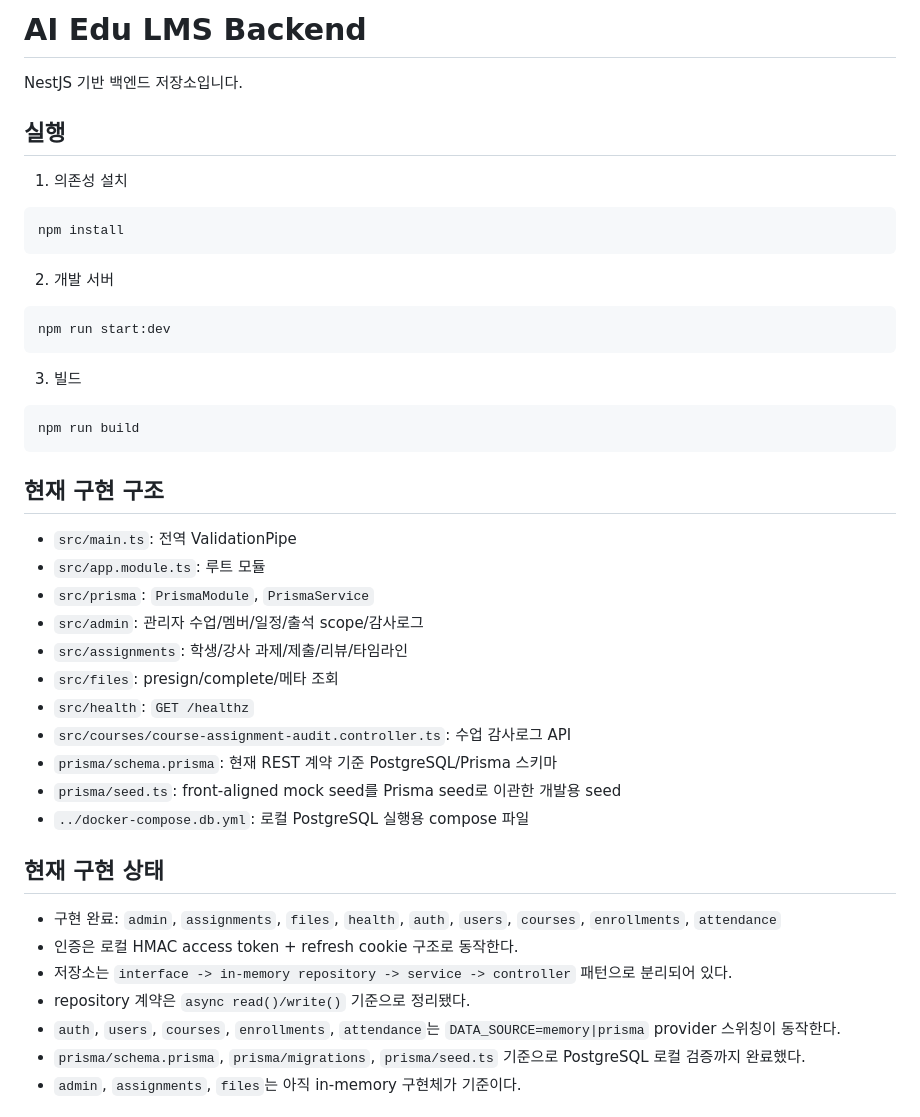
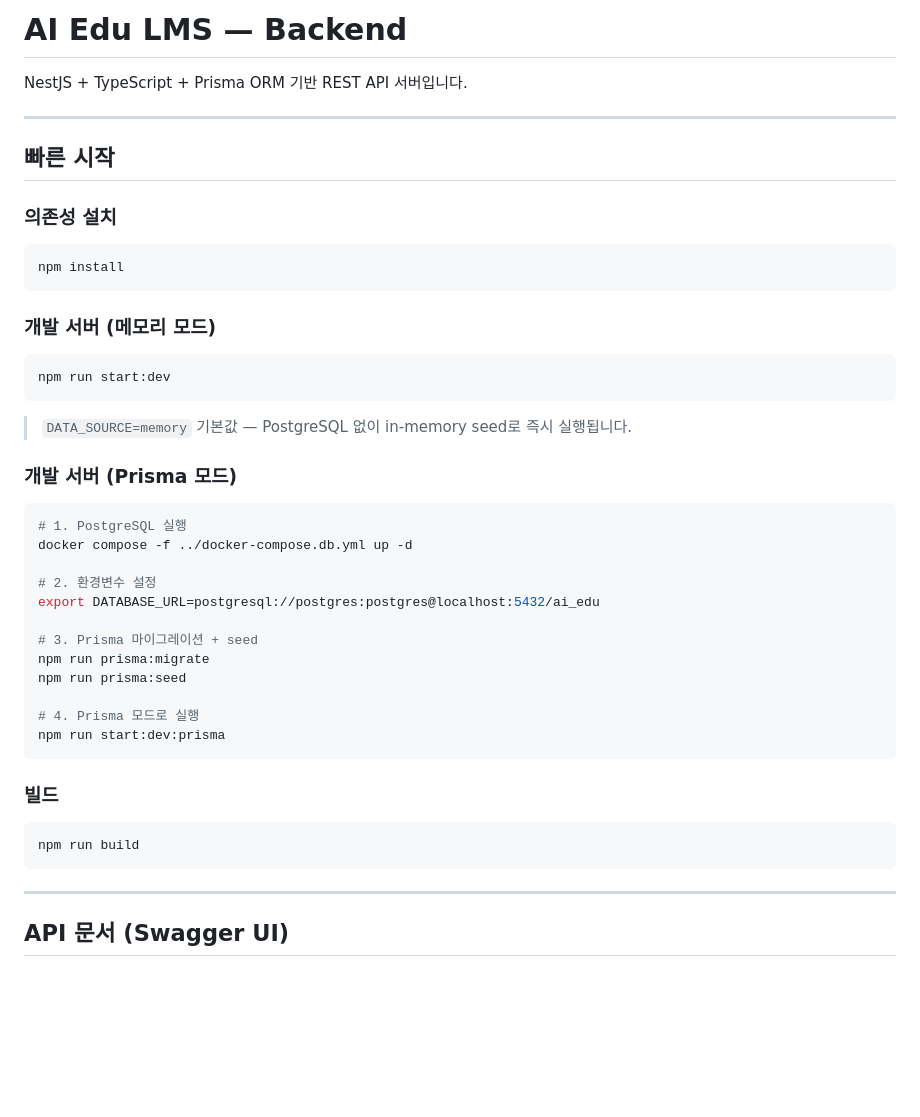
Before and after one commit to Kiim-Miin-Su/kit-back, a Markdown page: README.md, the part around one of its changes. GitHub-like rendering; blank space fills up the shorter version.

````diff
--- a/README.md
+++ b/README.md
@@ -1,42 +1,44 @@
-# AI Edu LMS Backend
+# AI Edu LMS — Backend
 
-NestJS 기반 백엔드 저장소입니다.
+NestJS + TypeScript + Prisma ORM 기반 REST API 서버입니다.
 
-## 실행
-1. 의존성 설치
+---
+
+## 빠른 시작
+
+### 의존성 설치
 ```bash
 npm install
 ```
 
-2. 개발 서버
+### 개발 서버 (메모리 모드)
 ```bash
 npm run start:dev
 ```
+> `DATA_SOURCE=memory` 기본값 — PostgreSQL 없이 in-memory seed로 즉시 실행됩니다.
 
-3. 빌드
+### 개발 서버 (Prisma 모드)
+```bash
+# 1. PostgreSQL 실행
+docker compose -f ../docker-compose.db.yml up -d
+
+# 2. 환경변수 설정
+export DATABASE_URL=postgresql://postgres:postgres@localhost:5432/ai_edu
+
+# 3. Prisma 마이그레이션 + seed
+npm run prisma:migrate
+npm run prisma:seed
+
+# 4. Prisma 모드로 실행
+npm run start:dev:prisma
+```
+
+### 빌드
 ```bash
 npm run build
 ```
 
-## 현재 구현 구조
-- `src/main.ts`: 전역 ValidationPipe
-- `src/app.module.ts`: 루트 모듈
-- `src/prisma`: `PrismaModule`, `PrismaService`
-- `src/admin`: 관리자 수업/멤버/일정/출석 scope/감사로그
-- `src/assignments`: 학생/강사 과제/제출/리뷰/타임라인
-- `src/files`: presign/complete/메타 조회
-- `src/health`: `GET /healthz`
-- `src/courses/course-assignment-audit.controller.ts`: 수업 감사로그 API
-- `prisma/schema.prisma`: 현재 REST 계약 기준 PostgreSQL/Prisma 스키마
-- `prisma/seed.ts`: front-aligned mock seed를 Prisma seed로 이관한 개발용 seed
-- `../docker-compose.db.yml`: 로컬 PostgreSQL 실행용 compose 파일
+---
 
-## 현재 구현 상태
-- 구현 완료: `admin`, `assignments`, `files`, `health`, `auth`, `users`, `courses`, `enrollments`, `attendance`
-- 인증은 로컬 HMAC access token + refresh cookie 구조로 동작한다.
-- 저장소는 `interface -> in-memory repository -> service -> controller` 패턴으로 분리되어 있다.
-- repository 계약은 `async read()/write()` 기준으로 정리됐다.
-- `auth`, `users`, `courses`, `enrollments`, `attendance`는 `DATA_SOURCE=memory|prisma` provider 스위칭이 동작한다.
-- `prisma/schema.prisma`, `prisma/migrations`, `prisma/seed.ts` 기준으로 PostgreSQL 로컬 검증까지 완료했다.
-- `admin`, `assignments`, `files`는 아직 in-memory 구현체가 기준이다.
+## API 문서 (Swagger UI)
 
````
Also changed, not shown: other parts of README.md (+125 -78 lines), progress/INFO.md (+180 -175 lines).
